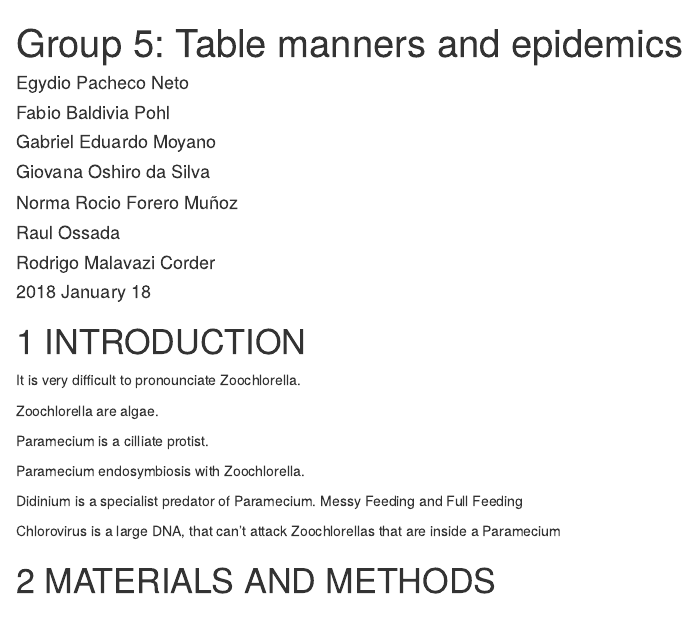
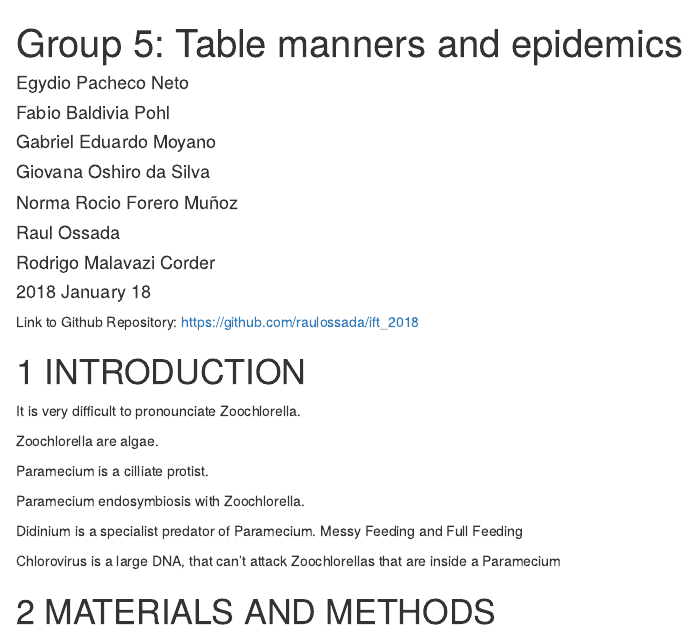
Before and after one commit to raulossada/ift_2018, an R Markdown document (model1_report.Rmd): the page in a window 1100 px wide, from its top. Rendered offline with R 4.5, knitr and Pandoc, with nearby package versions.

Commit message:
ADD Link to Github Repository

````diff
--- a/model1_report.Rmd
+++ b/model1_report.Rmd
@@ -15,6 +15,9 @@ output: html_document
 ```{r setup, include=FALSE}
 knitr::opts_chunk$set(echo = TRUE)
 ```
+
+Link to Github Repository: https://github.com/raulossada/ift_2018
+
 # 1 INTRODUCTION
 
 It is very difficult to pronounciate Zoochlorella.
````
